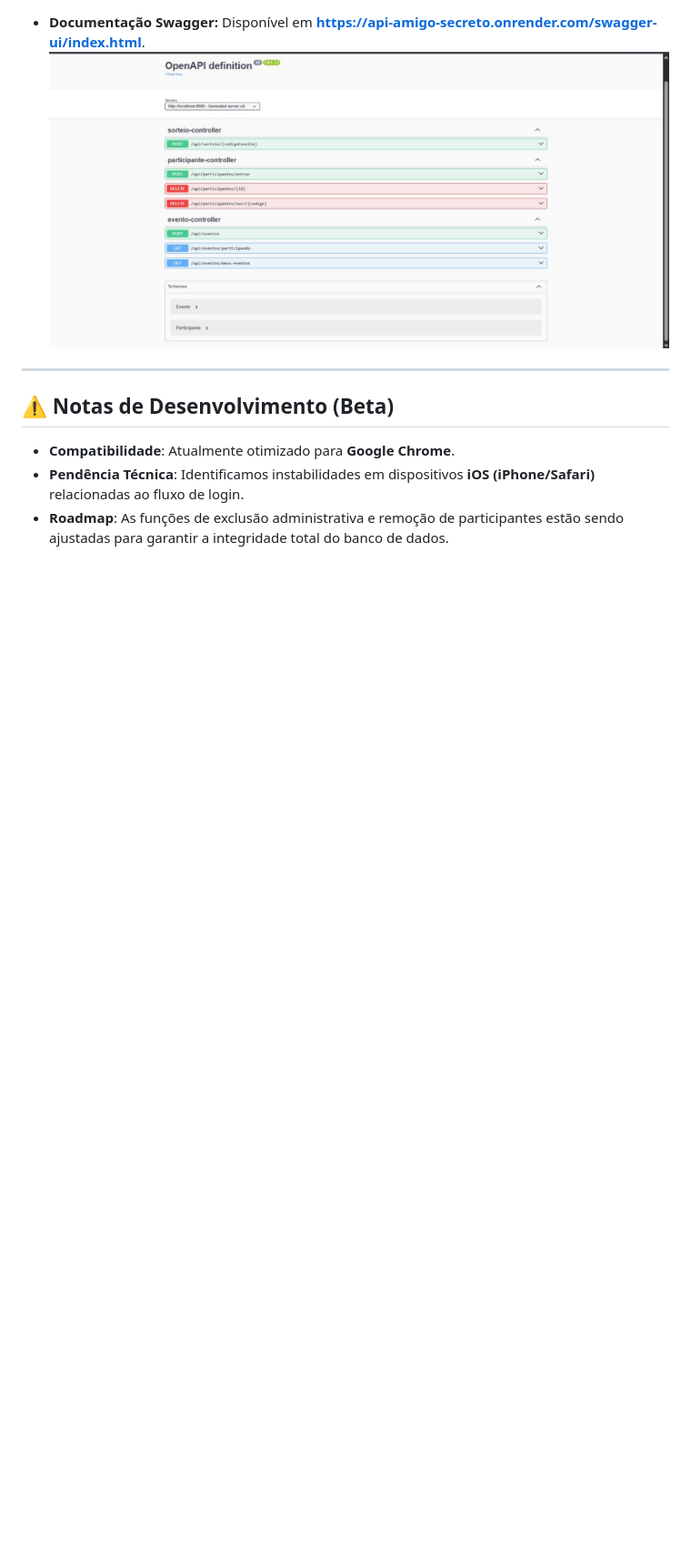
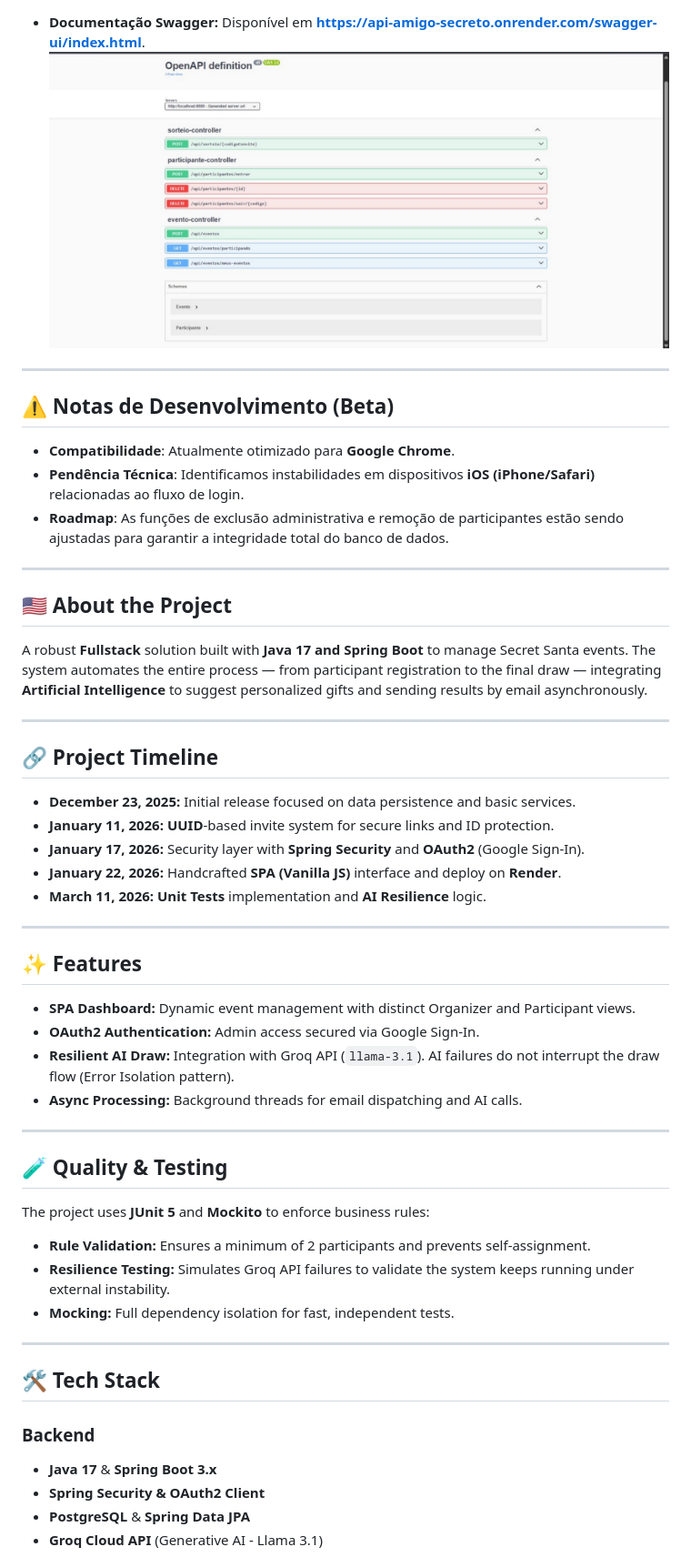
Before and after one commit to dvx0exe/secret-friend-api, a Markdown page: README.md, the part around one of its changes. Shown at 91% size. GitHub-like rendering; blank space fills up the shorter version.

Commit message:
docs: add bilingual README (PT/EN)

```diff
--- a/README.md
+++ b/README.md
@@ -122,3 +122,49 @@ A API estará disponível em `http://localhost:8080`.
 * **Compatibilidade**: Atualmente otimizado para **Google Chrome**.
 * **Pendência Técnica**: Identificamos instabilidades em dispositivos **iOS (iPhone/Safari)** relacionadas ao fluxo de login.
 * **Roadmap**: As funções de exclusão administrativa e remoção de participantes estão sendo ajustadas para garantir a integridade total do banco de dados.
+
+---
+
+## 🇺🇸 About the Project
+
+A robust **Fullstack** solution built with **Java 17 and Spring Boot** to manage Secret Santa events. The system automates the entire process — from participant registration to the final draw — integrating **Artificial Intelligence** to suggest personalized gifts and sending results by email asynchronously.
+
+---
+
+## 🔗 Project Timeline
+
+* **December 23, 2025:** Initial release focused on data persistence and basic services.
+* **January 11, 2026:** **UUID**-based invite system for secure links and ID protection.
+* **January 17, 2026:** Security layer with **Spring Security** and **OAuth2** (Google Sign-In).
+* **January 22, 2026:** Handcrafted **SPA (Vanilla JS)** interface and deploy on **Render**.
+* **March 11, 2026:** **Unit Tests** implementation and **AI Resilience** logic.
+
+---
+
+## ✨ Features
+
+* **SPA Dashboard:** Dynamic event management with distinct Organizer and Participant views.
+* **OAuth2 Authentication:** Admin access secured via Google Sign-In.
+* **Resilient AI Draw:** Integration with Groq API (`llama-3.1`). AI failures do not interrupt the draw flow (Error Isolation pattern).
+* **Async Processing:** Background threads for email dispatching and AI calls.
+
+---
+
+## 🧪 Quality & Testing
+
+The project uses **JUnit 5** and **Mockito** to enforce business rules:
+
+* **Rule Validation:** Ensures a minimum of 2 participants and prevents self-assignment.
+* **Resilience Testing:** Simulates Groq API failures to validate the system keeps running under external instability.
+* **Mocking:** Full dependency isolation for fast, independent tests.
+
+---
+
+## 🛠️ Tech Stack
+
+### **Backend**
+* **Java 17** & **Spring Boot 3.x**
+* **Spring Security & OAuth2 Client**
+* **PostgreSQL** & **Spring Data JPA**
+* **Groq Cloud API** (Generative AI - Llama 3.1)
+
```
Also changed, not shown: other parts of README.md (+85 -13 lines).
